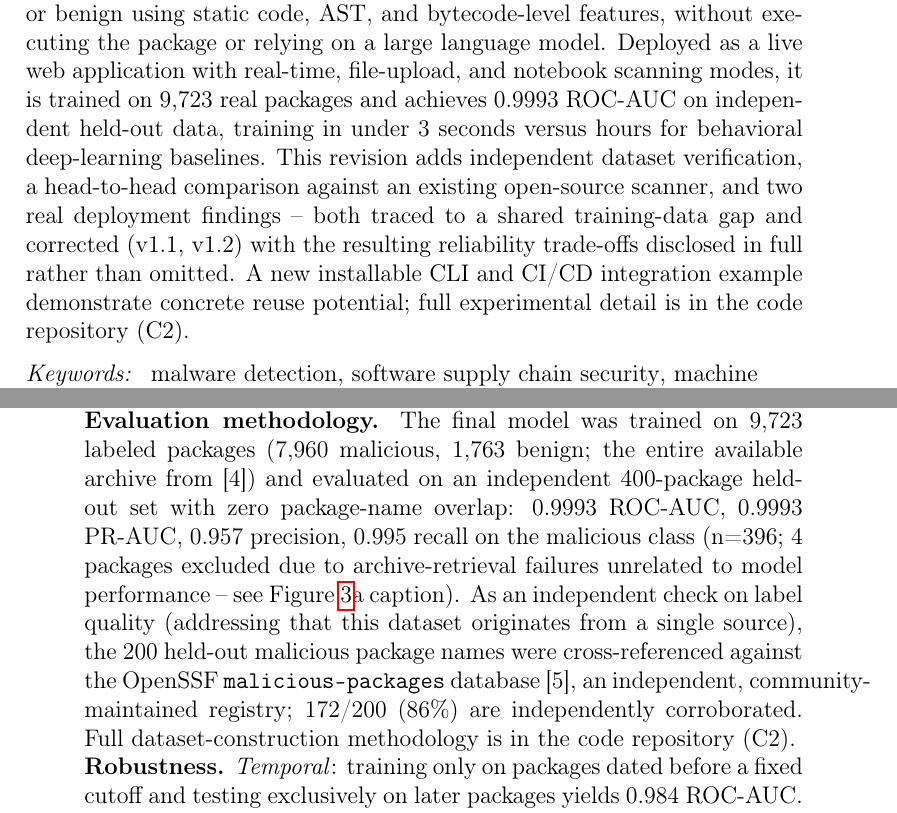
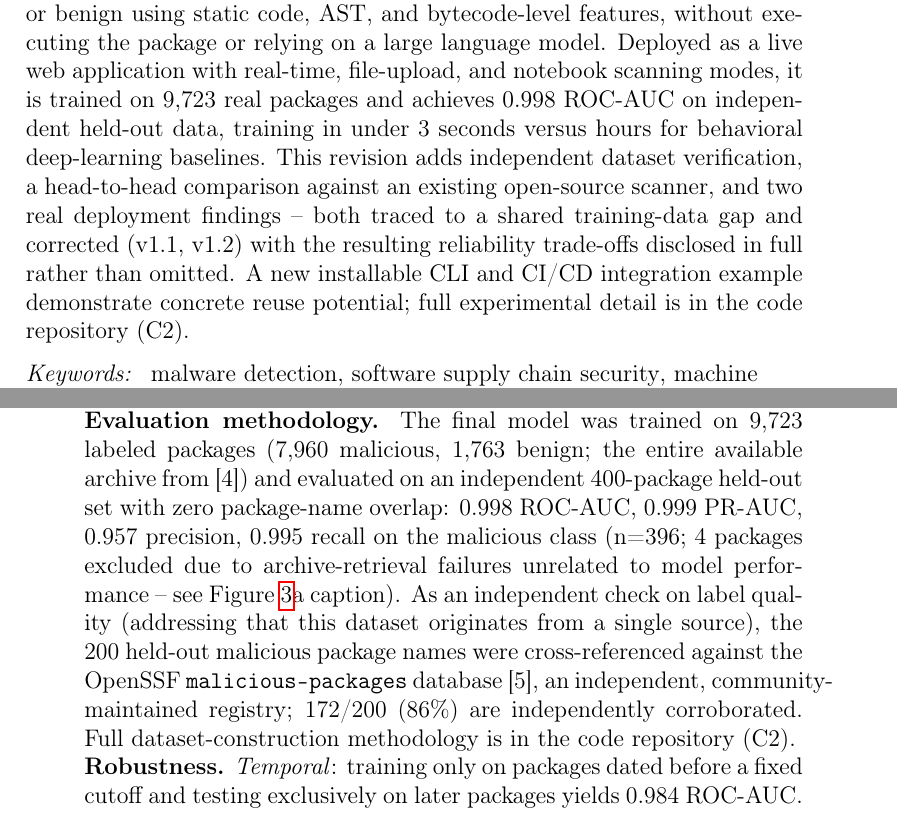
Before and after one commit to rahat239/PyPIguard-Research, a LaTeX paper (paper/pypiguard_softwarex.tex): two parts of pages 1 and 6 of 13, joined at a grey line, cut so that both start at the same text. Compiled offline with pdfLaTeX.

Commit message:
Correct ROC-AUC/PR-AUC to real computed values (0.998/0.999) from actual confidence scores, replacing stale 0.9993 figure

```diff
--- a/paper/pypiguard_softwarex.tex
+++ b/paper/pypiguard_softwarex.tex
@@ -32,7 +32,7 @@
 \address{Department of Computer Science and Engineering, BRAC University, Dhaka, Bangladesh}
 
 \begin{abstract}
-PyPIGuard is an open-source tool that classifies PyPI packages as malicious or benign using static code, AST, and bytecode-level features, without executing the package or relying on a large language model. Deployed as a live web application with real-time, file-upload, and notebook scanning modes, it is trained on 9,723 real packages and achieves 0.9993 ROC-AUC on independent held-out data, training in under 3 seconds versus hours for behavioral deep-learning baselines. This revision adds independent dataset verification, a head-to-head comparison against an existing open-source scanner, and two real deployment findings -- both traced to a shared training-data gap and corrected (v1.1, v1.2) with the resulting reliability trade-offs disclosed in full rather than omitted. A new installable CLI and CI/CD integration example demonstrate concrete reuse potential; full experimental detail is in the code repository (C2).
+PyPIGuard is an open-source tool that classifies PyPI packages as malicious or benign using static code, AST, and bytecode-level features, without executing the package or relying on a large language model. Deployed as a live web application with real-time, file-upload, and notebook scanning modes, it is trained on 9,723 real packages and achieves 0.998 ROC-AUC on independent held-out data, training in under 3 seconds versus hours for behavioral deep-learning baselines. This revision adds independent dataset verification, a head-to-head comparison against an existing open-source scanner, and two real deployment findings -- both traced to a shared training-data gap and corrected (v1.1, v1.2) with the resulting reliability trade-offs disclosed in full rather than omitted. A new installable CLI and CI/CD integration example demonstrate concrete reuse potential; full experimental detail is in the code repository (C2).
 \end{abstract}
 
 \begin{keyword}
@@ -147,7 +147,7 @@ A user submits a package name (e.g., \texttt{requests}) or uploads a local archi
 
 \item Impact
 
-\textbf{Evaluation methodology.} The final model was trained on 9,723 labeled packages (7,960 malicious, 1,763 benign; the entire available archive from [4]) and evaluated on an independent 400-package held-out set with zero package-name overlap: 0.9993 ROC-AUC, 0.9993 PR-AUC, 0.957 precision, 0.995 recall on the malicious class (n=396; 4 packages excluded due to archive-retrieval failures unrelated to model performance -- see Figure~\ref{fig:results}a caption). As an independent check on label quality (addressing that this dataset originates from a single source), the 200 held-out malicious package names were cross-referenced against the OpenSSF \texttt{malicious-packages} database [5], an independent, community-maintained registry; 172/200 (86\%) are independently corroborated. Full dataset-construction methodology is in the code repository (C2).
+\textbf{Evaluation methodology.} The final model was trained on 9,723 labeled packages (7,960 malicious, 1,763 benign; the entire available archive from [4]) and evaluated on an independent 400-package held-out set with zero package-name overlap: 0.998 ROC-AUC, 0.999 PR-AUC, 0.957 precision, 0.995 recall on the malicious class (n=396; 4 packages excluded due to archive-retrieval failures unrelated to model performance -- see Figure~\ref{fig:results}a caption). As an independent check on label quality (addressing that this dataset originates from a single source), the 200 held-out malicious package names were cross-referenced against the OpenSSF \texttt{malicious-packages} database [5], an independent, community-maintained registry; 172/200 (86\%) are independently corroborated. Full dataset-construction methodology is in the code repository (C2).
 
 \begin{figure}[htbp]
 \centering
```
Also changed, not shown: paper/pypiguard_softwarex.pdf.
